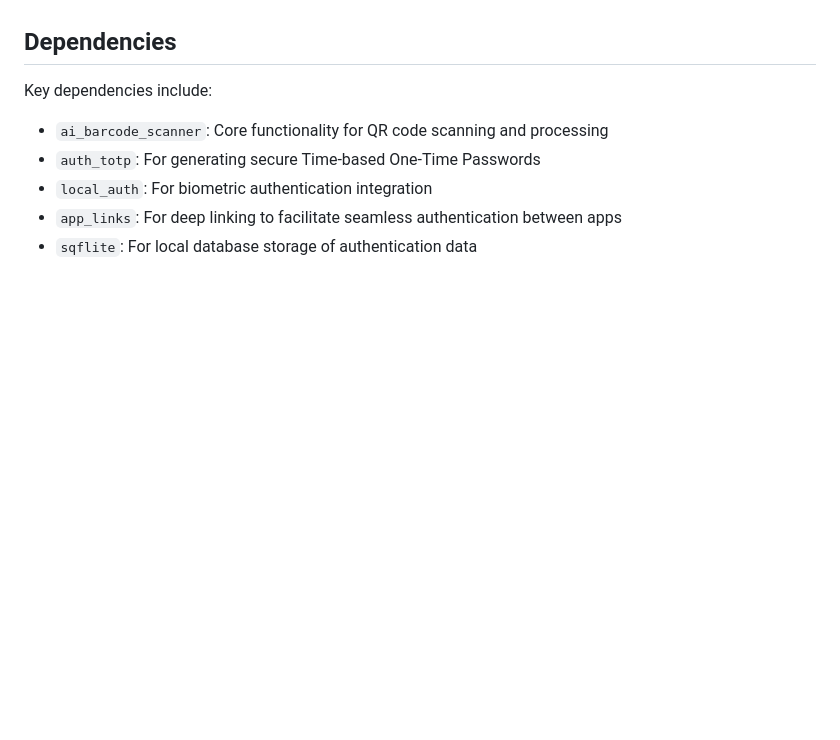
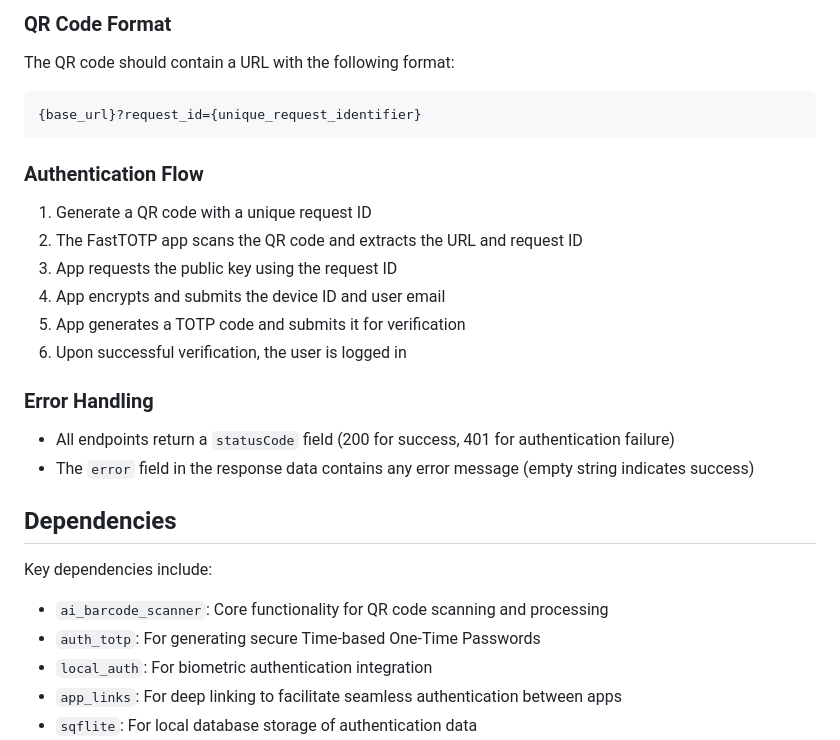
Before and after one commit to cyobason/fasttotp, a Markdown page: README.md, the part around one of its changes. Drawn GitHub-style; blank space fills up the shorter version.

````diff
--- a/README.md
+++ b/README.md
@@ -97,3 +170,25 @@ These components enable websites to easily integrate FastTOTP QR code login func
+### QR Code Format
+
+The QR code should contain a URL with the following format:
+
+```
+{base_url}?request_id={unique_request_identifier}
+```
+
+### Authentication Flow
+
+1. Generate a QR code with a unique request ID
+2. The FastTOTP app scans the QR code and extracts the URL and request ID
+3. App requests the public key using the request ID
+4. App encrypts and submits the device ID and user email
+5. App generates a TOTP code and submits it for verification
+6. Upon successful verification, the user is logged in
+
+### Error Handling
+
+- All endpoints return a `statusCode` field (200 for success, 401 for authentication failure)
+- The `error` field in the response data contains any error message (empty string indicates success)
+
 ## Dependencies
 
 Key dependencies include:
````
Also changed, not shown: other parts of README.md (+73 -0 lines), README-zh.md (+95 -0 lines).
